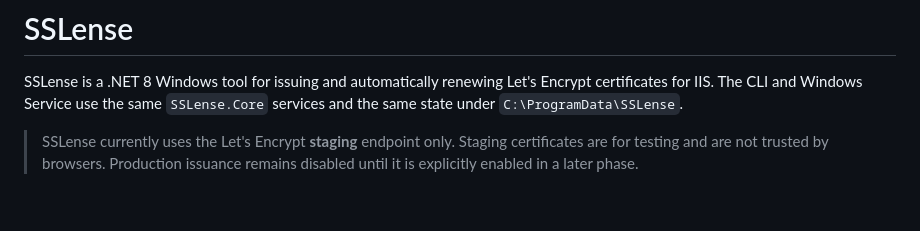
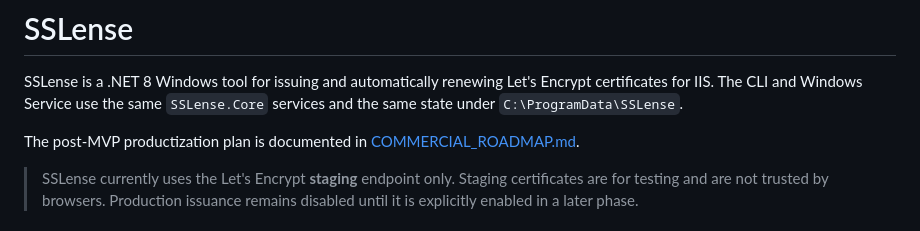
Before and after one commit to panchalvimaldev/sslense, a Markdown page: README.md, the part around the change. GitHub-like rendering; blank space fills up the shorter version.

Commit message:
- added roadmap document

```diff
--- a/README.md
+++ b/README.md
@@ -1,6 +1,8 @@
 # SSLense
 
 SSLense is a .NET 8 Windows tool for issuing and automatically renewing Let's Encrypt certificates for IIS. The CLI and Windows Service use the same `SSLense.Core` services and the same state under `C:\ProgramData\SSLense`.
+
+The post-MVP productization plan is documented in [COMMERCIAL_ROADMAP.md](COMMERCIAL_ROADMAP.md).
 
 > SSLense currently uses the Let's Encrypt **staging** endpoint only. Staging certificates are for testing and are not trusted by browsers. Production issuance remains disabled until it is explicitly enabled in a later phase.
 
```
Also changed, not shown: COMMERCIAL_ROADMAP.md (added, +463 -0 lines), PROJECT_SPEC.md (+4 -0 lines).
